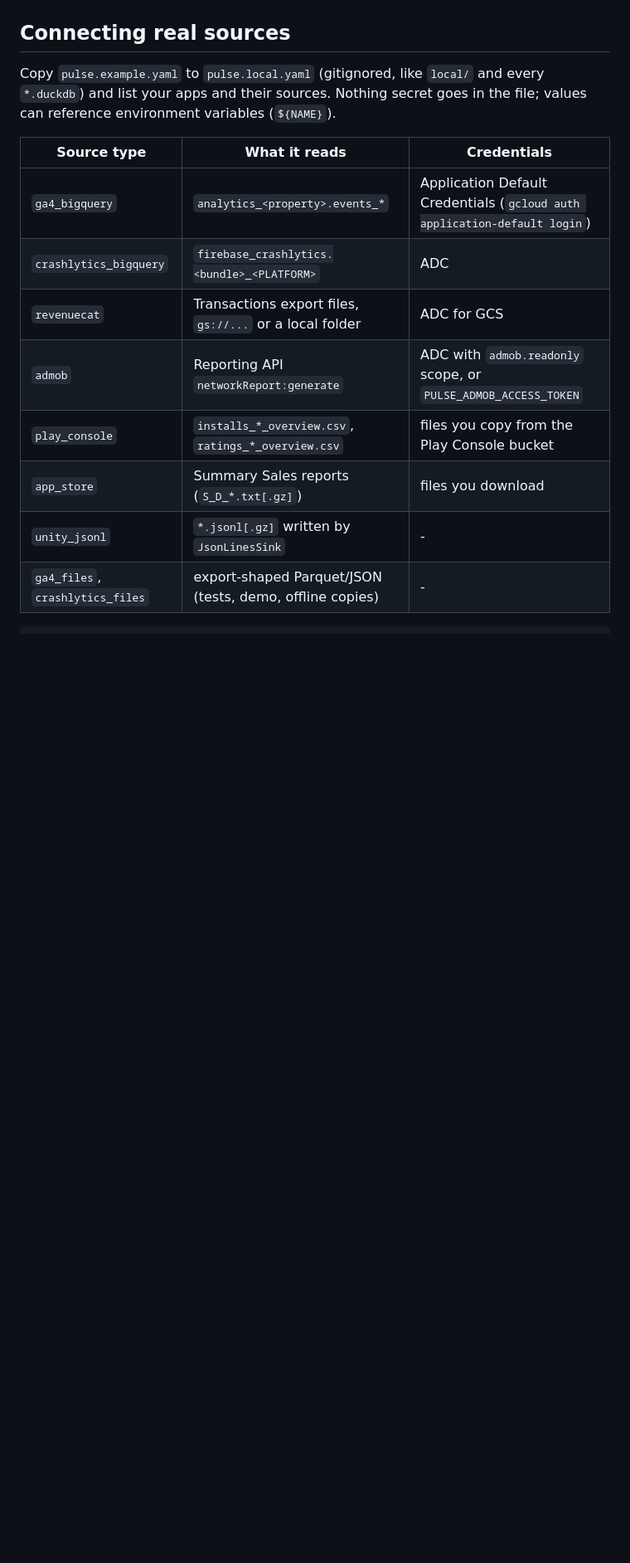
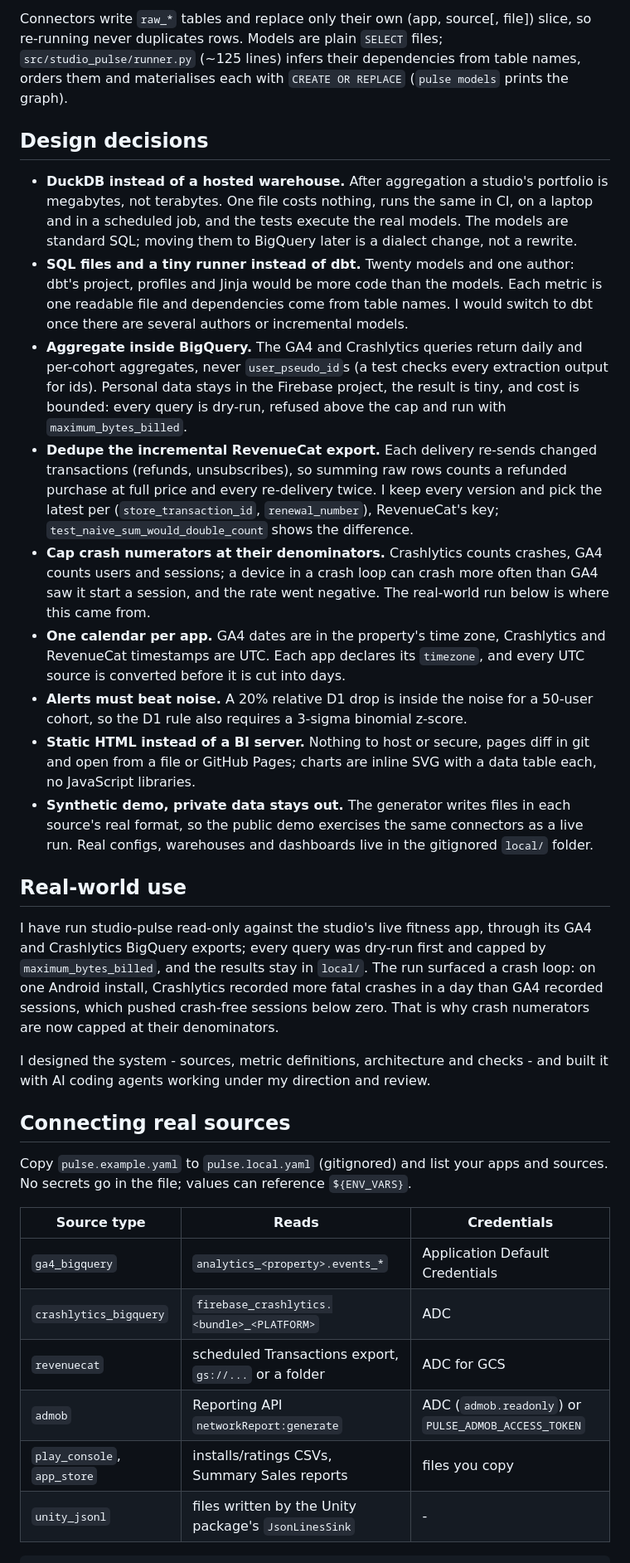
Before and after one commit to emirhann-akca/studio-pulse, a Markdown page: README.md, the part around one of its changes. Shown at 83% size. GitHub-like rendering; blank space fills up the shorter version.

````diff
--- a/README.md
+++ b/README.md
@@ -94,19 +74,71 @@ The committed copy in [`docs/demo/`](docs/demo) is the same output
+Connectors write `raw_*` tables and replace only their own (app, source[,
+file]) slice, so re-running never duplicates rows. Models are plain `SELECT`
+files; `src/studio_pulse/runner.py` (~125 lines) infers their dependencies from
+table names, orders them and materialises each with `CREATE OR REPLACE`
+(`pulse models` prints the graph).
+
+## Design decisions
+
+- **DuckDB instead of a hosted warehouse.** After aggregation a studio's
+  portfolio is megabytes, not terabytes. One file costs nothing, runs the same
+  in CI, on a laptop and in a scheduled job, and the tests execute the real
+  models. The models are standard SQL; moving them to BigQuery later is a
+  dialect change, not a rewrite.
+- **SQL files and a tiny runner instead of dbt.** Twenty models and one author:
+  dbt's project, profiles and Jinja would be more code than the models. Each
+  metric is one readable file and dependencies come from table names. I would
+  switch to dbt once there are several authors or incremental models.
+- **Aggregate inside BigQuery.** The GA4 and Crashlytics queries return daily
+  and per-cohort aggregates, never `user_pseudo_id`s (a test checks every
+  extraction output for ids). Personal data stays in the Firebase project, the
+  result is tiny, and cost is bounded: every query is dry-run, refused above
+  the cap and run with `maximum_bytes_billed`.
+- **Dedupe the incremental RevenueCat export.** Each delivery re-sends changed
+  transactions (refunds, unsubscribes), so summing raw rows counts a refunded
+  purchase at full price and every re-delivery twice. I keep every version and
+  pick the latest per (`store_transaction_id`, `renewal_number`), RevenueCat's
+  key; `test_naive_sum_would_double_count` shows the difference.
+- **Cap crash numerators at their denominators.** Crashlytics counts crashes,
+  GA4 counts users and sessions; a device in a crash loop can crash more often
+  than GA4 saw it start a session, and the rate went negative. The real-world
+  run below is where this came from.
+- **One calendar per app.** GA4 dates are in the property's time zone,
+  Crashlytics and RevenueCat timestamps are UTC. Each app declares its
+  `timezone`, and every UTC source is converted before it is cut into days.
+- **Alerts must beat noise.** A 20% relative D1 drop is inside the noise for a
+  50-user cohort, so the D1 rule also requires a 3-sigma binomial z-score.
+- **Static HTML instead of a BI server.** Nothing to host or secure, pages diff
+  in git and open from a file or GitHub Pages; charts are inline SVG with a
+  data table each, no JavaScript libraries.
+- **Synthetic demo, private data stays out.** The generator writes files in
+  each source's real format, so the public demo exercises the same connectors
+  as a live run. Real configs, warehouses and dashboards live in the gitignored
+  `local/` folder.
+
+## Real-world use
+
+I have run studio-pulse read-only against the studio's live fitness app,
+through its GA4 and Crashlytics BigQuery exports; every query was dry-run first
+and capped by `maximum_bytes_billed`, and the results stay in `local/`. The run
+surfaced a crash loop: on one Android install, Crashlytics recorded more fatal
+crashes in a day than GA4 recorded sessions, which pushed crash-free sessions
+below zero. That is why crash numerators are now capped at their denominators.
+
+I designed the system - sources, metric definitions, architecture and checks -
+and built it with AI coding agents working under my direction and review.
 
 ## Connecting real sources
 
-Copy `pulse.example.yaml` to `pulse.local.yaml` (gitignored, like `local/`
-and every `*.duckdb`) and list your apps and their sources. Nothing secret goes
-in the file; values can reference environment variables (`${NAME}`).
+Copy `pulse.example.yaml` to `pulse.local.yaml` (gitignored) and list your apps
+and sources. No secrets go in the file; values can reference `${ENV_VARS}`.
 
-| Source type | What it reads | Credentials |
+| Source type | Reads | Credentials |
 |---|---|---|
-| `ga4_bigquery` | `analytics_<property>.events_*` | Application Default Credentials (`gcloud auth application-default login`) |
+| `ga4_bigquery` | `analytics_<property>.events_*` | Application Default Credentials |
 | `crashlytics_bigquery` | `firebase_crashlytics.<bundle>_<PLATFORM>` | ADC |
-| `revenuecat` | Transactions export files, `gs://...` or a local folder | ADC for GCS |
-| `admob` | Reporting API `networkReport:generate` | ADC with `admob.readonly` scope, or `PULSE_ADMOB_ACCESS_TOKEN` |
-| `play_console` | `installs_*_overview.csv`, `ratings_*_overview.csv` | files you copy from the Play Console bucket |
-| `app_store` | Summary Sales reports (`S_D_*.txt[.gz]`) | files you download |
-| `unity_jsonl` | `*.jsonl[.gz]` written by `JsonLinesSink` | - |
-| `ga4_files`, `crashlytics_files` | export-shaped Parquet/JSON (tests, demo, offline copies) | - |
+| `revenuecat` | scheduled Transactions export, `gs://...` or a folder | ADC for GCS |
+| `admob` | Reporting API `networkReport:generate` | ADC (`admob.readonly`) or `PULSE_ADMOB_ACCESS_TOKEN` |
+| `play_console`, `app_store` | installs/ratings CSVs, Summary Sales reports | files you copy |
+| `unity_jsonl` | files written by the Unity package's `JsonLinesSink` | - |
 
 ```bash
````
Also changed, not shown: other parts of README.md (+96 -164 lines), docs/img/dashboard.png (added), 4 other files.
